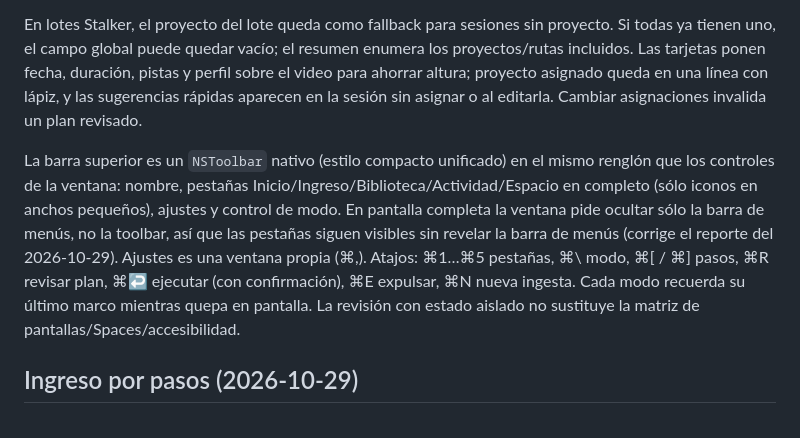
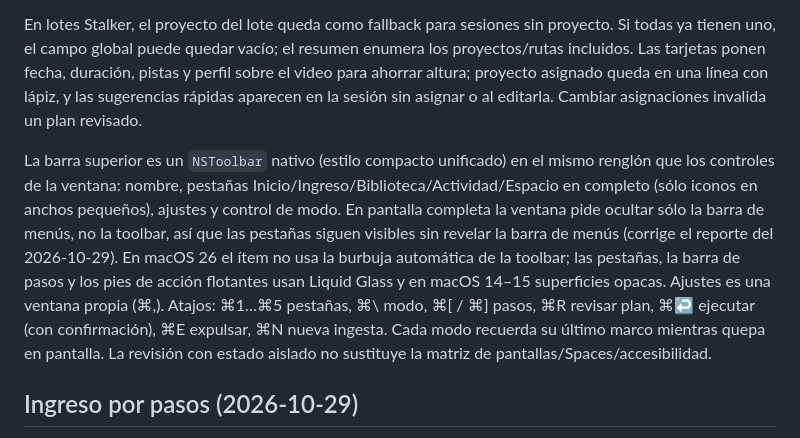
Before and after one commit to nu9ve/n-creator-utils, a Markdown page: docs/features/nuun-window.md, the part around the change. GitHub-like rendering.

```diff
--- a/docs/features/nuun-window.md
+++ b/docs/features/nuun-window.md
@@ -28,7 +28,7 @@ Stalker muestra preview del video de pantalla, fecha, duración y pistas cuando
 
 En lotes Stalker, el proyecto del lote queda como fallback para sesiones sin proyecto. Si todas ya tienen uno, el campo global puede quedar vacío; el resumen enumera los proyectos/rutas incluidos. Las tarjetas ponen fecha, duración, pistas y perfil sobre el video para ahorrar altura; proyecto asignado queda en una línea con lápiz, y las sugerencias rápidas aparecen en la sesión sin asignar o al editarla. Cambiar asignaciones invalida un plan revisado.
 
-La barra superior es un `NSToolbar` nativo (estilo compacto unificado) en el mismo renglón que los controles de la ventana: nombre, pestañas Inicio/Ingreso/Biblioteca/Actividad/Espacio en completo (sólo iconos en anchos pequeños), ajustes y control de modo. En pantalla completa la ventana pide ocultar sólo la barra de menús, no la toolbar, así que las pestañas siguen visibles sin revelar la barra de menús (corrige el reporte del 2026-10-29). Ajustes es una ventana propia (⌘,). Atajos: ⌘1…⌘5 pestañas, ⌘\\ modo, ⌘[ / ⌘] pasos, ⌘R revisar plan, ⌘↩ ejecutar (con confirmación), ⌘E expulsar, ⌘N nueva ingesta. Cada modo recuerda su último marco mientras quepa en pantalla. La revisión con estado aislado no sustituye la matriz de pantallas/Spaces/accesibilidad.
+La barra superior es un `NSToolbar` nativo (estilo compacto unificado) en el mismo renglón que los controles de la ventana: nombre, pestañas Inicio/Ingreso/Biblioteca/Actividad/Espacio en completo (sólo iconos en anchos pequeños), ajustes y control de modo. En pantalla completa la ventana pide ocultar sólo la barra de menús, no la toolbar, así que las pestañas siguen visibles sin revelar la barra de menús (corrige el reporte del 2026-10-29). En macOS 26 el ítem no usa la burbuja automática de la toolbar; las pestañas, la barra de pasos y los pies de acción flotantes usan Liquid Glass y en macOS 14–15 superficies opacas. Ajustes es una ventana propia (⌘,). Atajos: ⌘1…⌘5 pestañas, ⌘\\ modo, ⌘[ / ⌘] pasos, ⌘R revisar plan, ⌘↩ ejecutar (con confirmación), ⌘E expulsar, ⌘N nueva ingesta. Cada modo recuerda su último marco mientras quepa en pantalla. La revisión con estado aislado no sustituye la matriz de pantallas/Spaces/accesibilidad.
 
 ## Ingreso por pasos (2026-10-29)
 
```
Also changed, not shown: README.md (+3 -3 lines), docs/STATUS.md (+23 -0 lines), docs/images/nuun-compacto.png, 7 other files.
